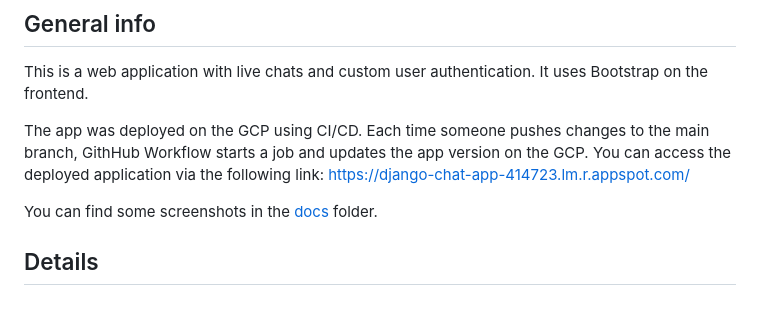
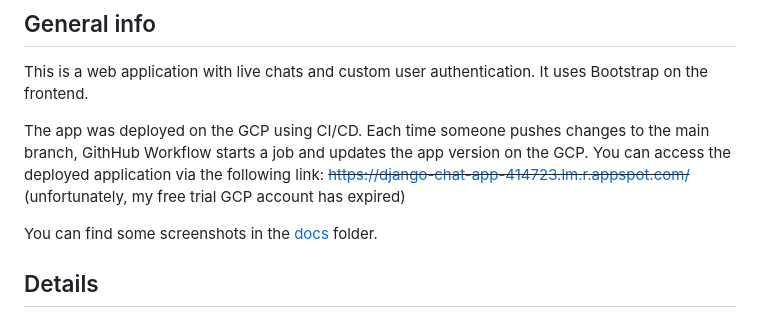
Before and after one commit to happypio/chat-app, a Markdown page: README.md, the part around the change. Drawn GitHub-style.

Commit message:
Update GCP app link in README

```diff
--- a/README.md
+++ b/README.md
@@ -13,7 +13,7 @@
 This is a web application with live chats and custom user authentication. It uses Bootstrap on the frontend.
 
 The app was deployed on the GCP using CI/CD. Each time someone pushes changes to the main branch, GithHub Workflow starts a job and updates the app version on the GCP. You can access the deployed application via the following link:
-https://django-chat-app-414723.lm.r.appspot.com/
+~~https://django-chat-app-414723.lm.r.appspot.com/~~ (unfortunately, my free trial GCP account has expired)
 
 You can find some screenshots in the [docs](./docs/) folder.
 
```
